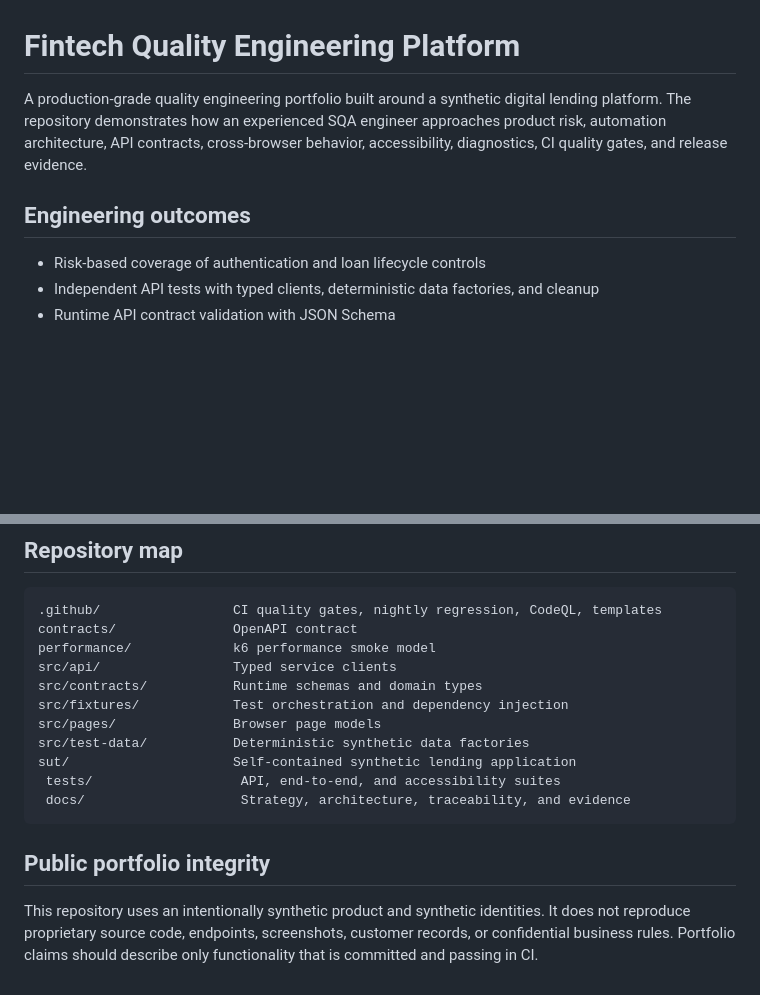
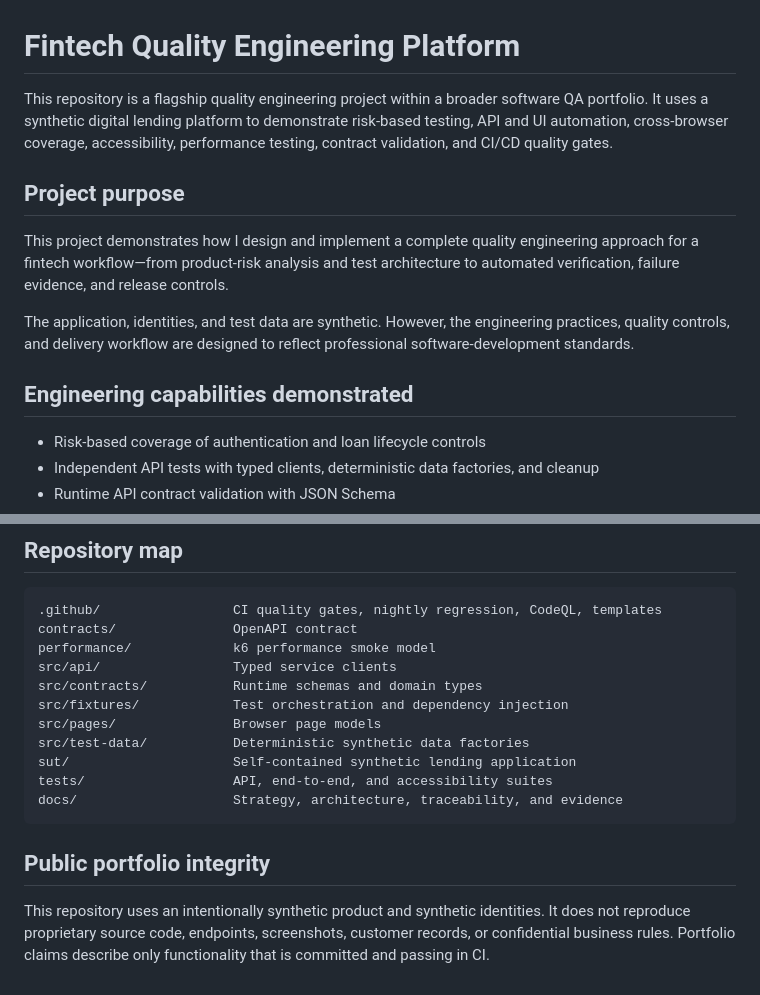
Before and after one commit to shihab-qa/fintech-quality-engineering-platform, a Markdown page: README.md, 2 parts joined by grey strips. GitHub-like rendering; blank space fills up the shorter version.

Commit message:
docs: position project as flagship QA case study

````diff
--- a/README.md
+++ b/README.md
@@ -1,8 +1,14 @@
 # Fintech Quality Engineering Platform
 
-A production-grade quality engineering portfolio built around a synthetic digital lending platform. The repository demonstrates how an experienced SQA engineer approaches product risk, automation architecture, API contracts, cross-browser behavior, accessibility, diagnostics, CI quality gates, and release evidence.
+This repository is a flagship quality engineering project within a broader software QA portfolio. It uses a synthetic digital lending platform to demonstrate risk-based testing, API and UI automation, cross-browser coverage, accessibility, performance testing, contract validation, and CI/CD quality gates.
 
-## Engineering outcomes
+## Project purpose
+
+This project demonstrates how I design and implement a complete quality engineering approach for a fintech workflow—from product-risk analysis and test architecture to automated verification, failure evidence, and release controls.
+
+The application, identities, and test data are synthetic. However, the engineering practices, quality controls, and delivery workflow are designed to reflect professional software-development standards.
+
+## Engineering capabilities demonstrated
 
 - Risk-based coverage of authentication and loan lifecycle controls
 - Independent API tests with typed clients, deterministic data factories, and cleanup
@@ -92,10 +98,10 @@ src/fixtures/            Test orchestration and dependency injection
 src/pages/               Browser page models
 src/test-data/           Deterministic synthetic data factories
 sut/                     Self-contained synthetic lending application
- tests/                   API, end-to-end, and accessibility suites
- docs/                    Strategy, architecture, traceability, and evidence
+tests/                   API, end-to-end, and accessibility suites
+docs/                    Strategy, architecture, traceability, and evidence
 ```
 
 ## Public portfolio integrity
 
-This repository uses an intentionally synthetic product and synthetic identities. It does not reproduce proprietary source code, endpoints, screenshots, customer records, or confidential business rules. Portfolio claims should describe only functionality that is committed and passing in CI.
+This repository uses an intentionally synthetic product and synthetic identities. It does not reproduce proprietary source code, endpoints, screenshots, customer records, or confidential business rules. Portfolio claims describe only functionality that is committed and passing in CI.
````
